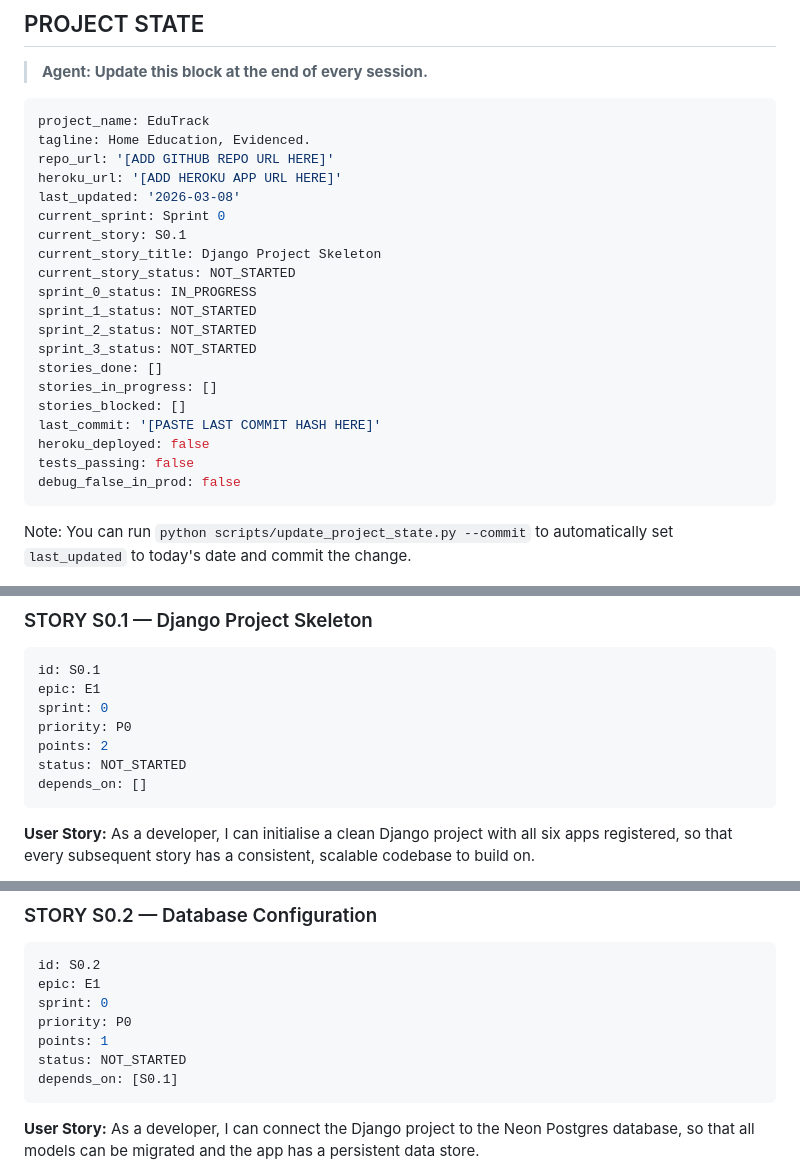
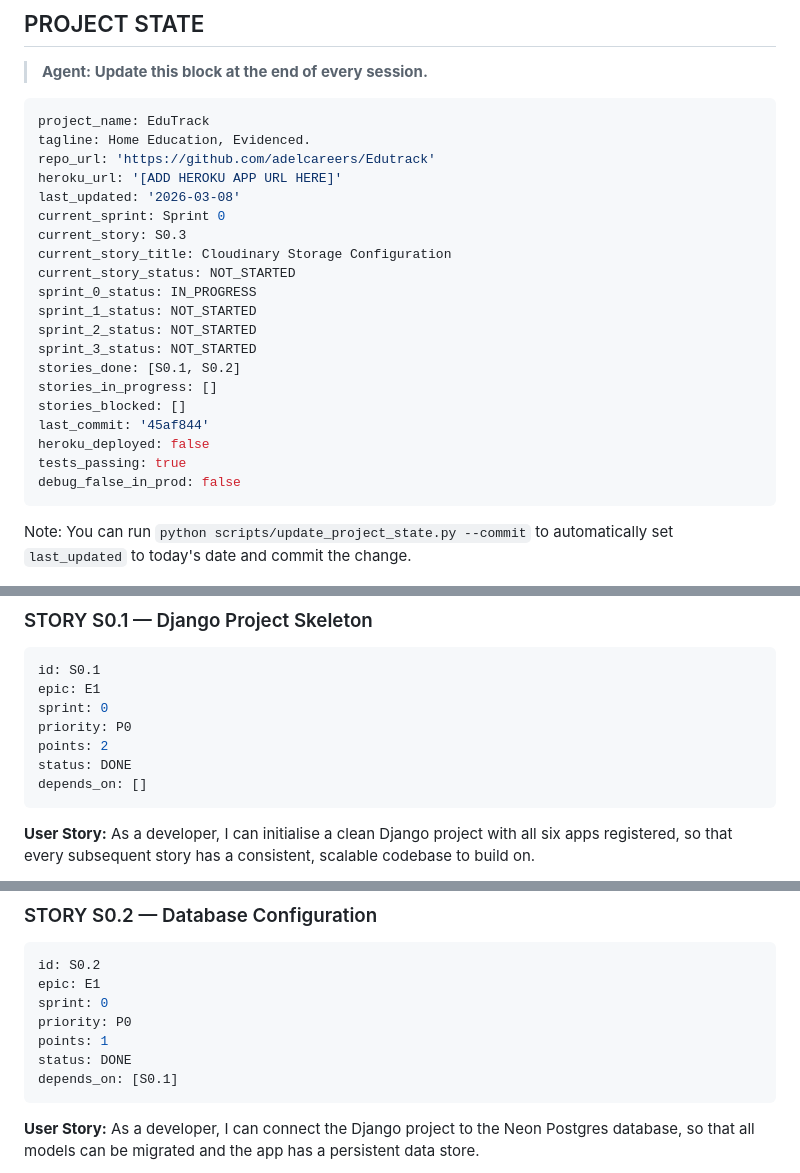
Before and after one commit to adelcareers/Edutrack, a Markdown page: AGENT_DELIVERY_PLAN.md, 3 parts joined by grey strips. Drawn GitHub-style.

Commit message:
docs: mark S0.1 and S0.2 DONE in PROJECT STATE

````diff
--- a/AGENT_DELIVERY_PLAN.md
+++ b/AGENT_DELIVERY_PLAN.md
@@ -47,23 +47,23 @@ DIRECTIVE 6 — STATE UPDATE ON COMPLETION
 ```yaml
 project_name: EduTrack
 tagline: Home Education, Evidenced.
-repo_url: '[ADD GITHUB REPO URL HERE]'
+repo_url: 'https://github.com/adelcareers/Edutrack'
 heroku_url: '[ADD HEROKU APP URL HERE]'
 last_updated: '2026-03-08'
 current_sprint: Sprint 0
-current_story: S0.1
-current_story_title: Django Project Skeleton
+current_story: S0.3
+current_story_title: Cloudinary Storage Configuration
 current_story_status: NOT_STARTED
 sprint_0_status: IN_PROGRESS
 sprint_1_status: NOT_STARTED
 sprint_2_status: NOT_STARTED
 sprint_3_status: NOT_STARTED
-stories_done: []
+stories_done: [S0.1, S0.2]
 stories_in_progress: []
 stories_blocked: []
-last_commit: '[PASTE LAST COMMIT HASH HERE]'
+last_commit: '45af844'
 heroku_deployed: false
-tests_passing: false
+tests_passing: true
 debug_false_in_prod: false
 ```
 
@@ -490,7 +490,7 @@ epic: E1
 sprint: 0
 priority: P0
 points: 2
-status: NOT_STARTED
+status: DONE
 depends_on: []
 ```
 **User Story:** As a developer, I can initialise a clean Django project with all six apps registered, so that every subsequent story has a consistent, scalable codebase to build on.
@@ -548,7 +548,7 @@ epic: E1
 sprint: 0
 priority: P0
 points: 1
-status: NOT_STARTED
+status: DONE
 depends_on: [S0.1]
 ```
 **User Story:** As a developer, I can connect the Django project to the Neon Postgres database, so that all models can be migrated and the app has a persistent data store.
````
